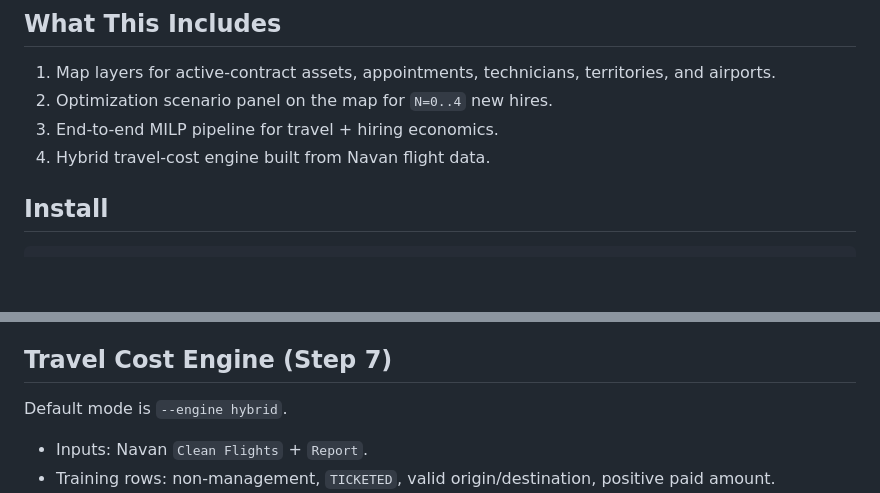
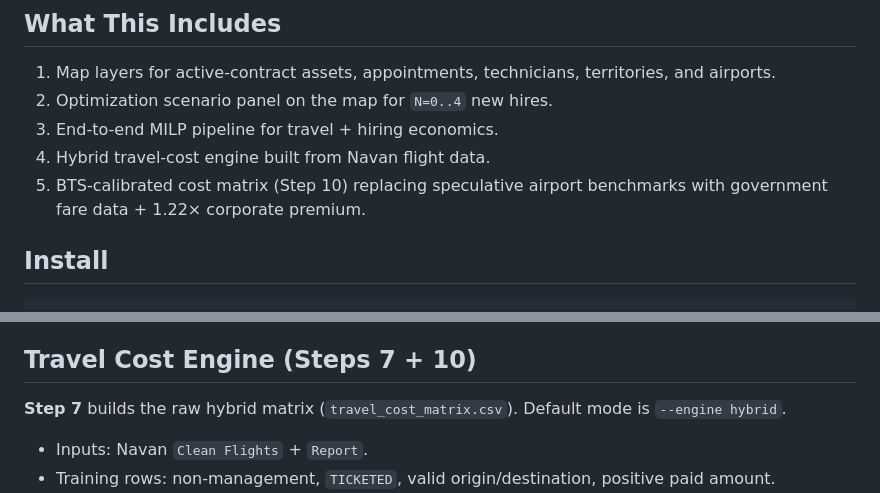
Before and after one commit to hockeysnipes8989-sudo/elevate-territory-map, a Markdown page: README.md, 2 parts joined by grey strips. Rendered like a GitHub page; blank space fills up the shorter version.

```diff
--- a/README.md
+++ b/README.md
@@ -11,6 +11,7 @@ Interactive US/Canada map and optimization model for service coverage, travel co
 2. Optimization scenario panel on the map for `N=0..4` new hires.
 3. End-to-end MILP pipeline for travel + hiring economics.
 4. Hybrid travel-cost engine built from Navan flight data.
+5. BTS-calibrated cost matrix (Step 10) replacing speculative airport benchmarks with government fare data + 1.22× corporate premium.
 
 ## Install
 
@@ -72,9 +76,9 @@ Default external workbook paths are in `scripts/config.py` (overridable via env
 - Current verified technician roster is 16 total (including both HTX contractors).
 - Technician markers are grouped by shared base location (popup lists all names at that base).
 
-## Travel Cost Engine (Step 7)
+## Travel Cost Engine (Steps 7 + 10)
 
-Default mode is `--engine hybrid`.
+**Step 7** builds the raw hybrid matrix (`travel_cost_matrix.csv`). Default mode is `--engine hybrid`.
 
 - Inputs: Navan `Clean Flights` + `Report`.
 - Training rows: non-management, `TICKETED`, valid origin/destination, positive paid amount.
```
Also changed, not shown: other parts of README.md (+19 -5 lines), CLAUDE.md (+29 -12 lines).
